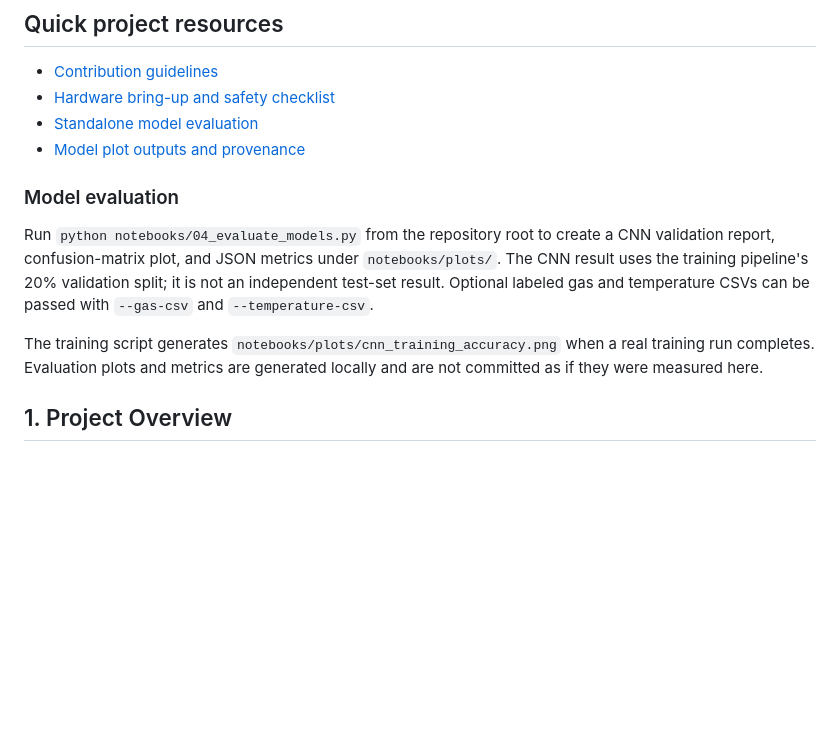
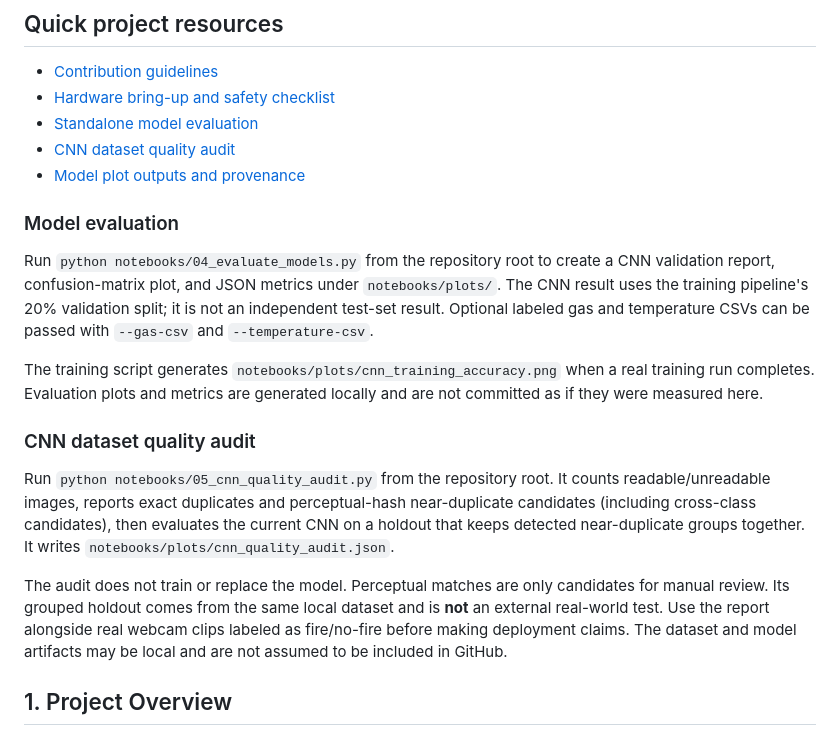
Before and after one commit to cloudforge-creator/fyp-hazard-prevention-system, a Markdown page: README.md, the part around the change. Drawn GitHub-style; blank space fills up the shorter version.

Commit message:
docs: document CNN dataset quality audit

```diff
--- a/README.md
+++ b/README.md
@@ -14,6 +14,7 @@
 - [Contribution guidelines](CONTRIBUTING.md)
 - [Hardware bring-up and safety checklist](docs/HARDWARE_SETUP.md)
 - [Standalone model evaluation](notebooks/04_evaluate_models.py)
+- [CNN dataset quality audit](notebooks/05_cnn_quality_audit.py)
 - [Model plot outputs and provenance](notebooks/plots/README.md)
 
 ### Model evaluation
@@ -21,6 +22,12 @@
 Run `python notebooks/04_evaluate_models.py` from the repository root to create a CNN validation report, confusion-matrix plot, and JSON metrics under `notebooks/plots/`. The CNN result uses the training pipeline's 20% validation split; it is not an independent test-set result. Optional labeled gas and temperature CSVs can be passed with `--gas-csv` and `--temperature-csv`.
 
 The training script generates `notebooks/plots/cnn_training_accuracy.png` when a real training run completes. Evaluation plots and metrics are generated locally and are not committed as if they were measured here.
+
+### CNN dataset quality audit
+
+Run `python notebooks/05_cnn_quality_audit.py` from the repository root. It counts readable/unreadable images, reports exact duplicates and perceptual-hash near-duplicate candidates (including cross-class candidates), then evaluates the current CNN on a holdout that keeps detected near-duplicate groups together. It writes `notebooks/plots/cnn_quality_audit.json`.
+
+The audit does not train or replace the model. Perceptual matches are only candidates for manual review. Its grouped holdout comes from the same local dataset and is **not** an external real-world test. Use the report alongside real webcam clips labeled as fire/no-fire before making deployment claims. The dataset and model artifacts may be local and are not assumed to be included in GitHub.
 
 ## 1. Project Overview
 
```
